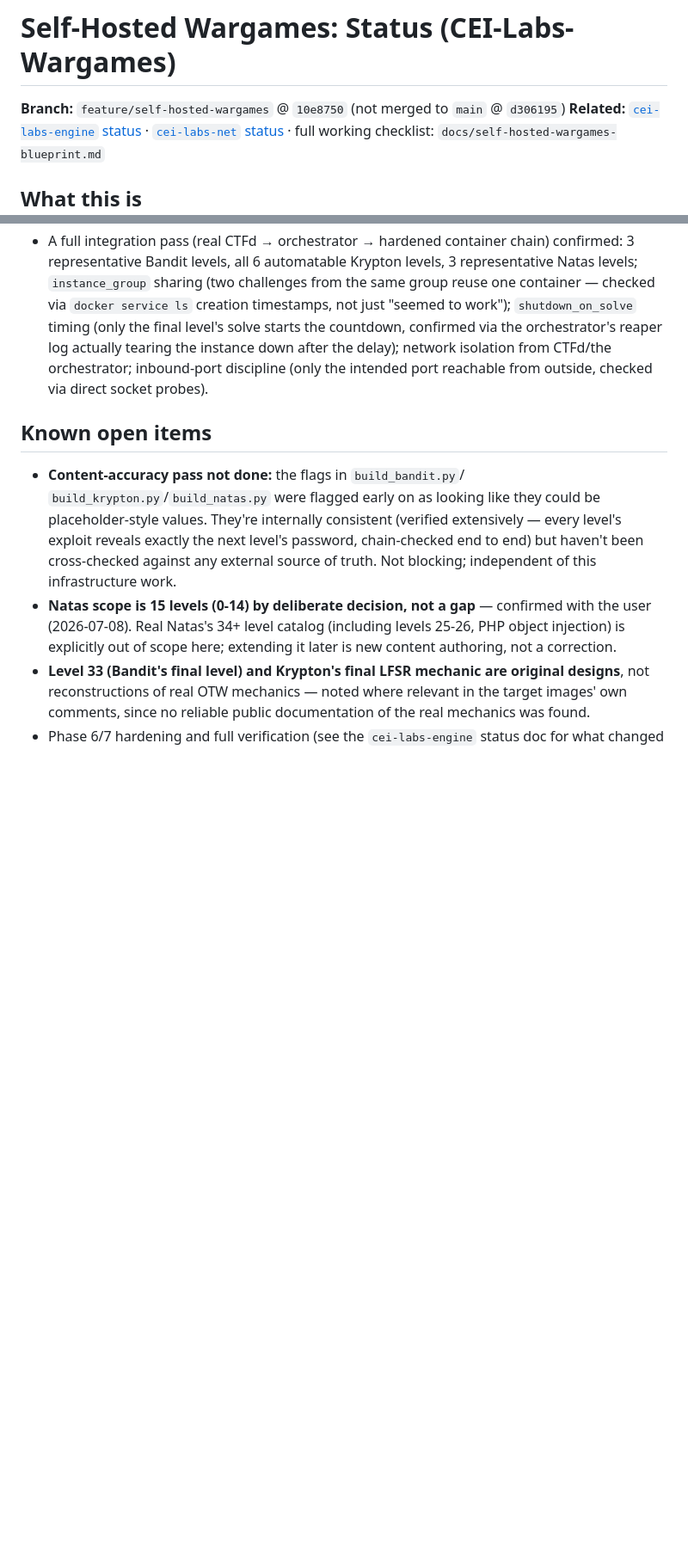
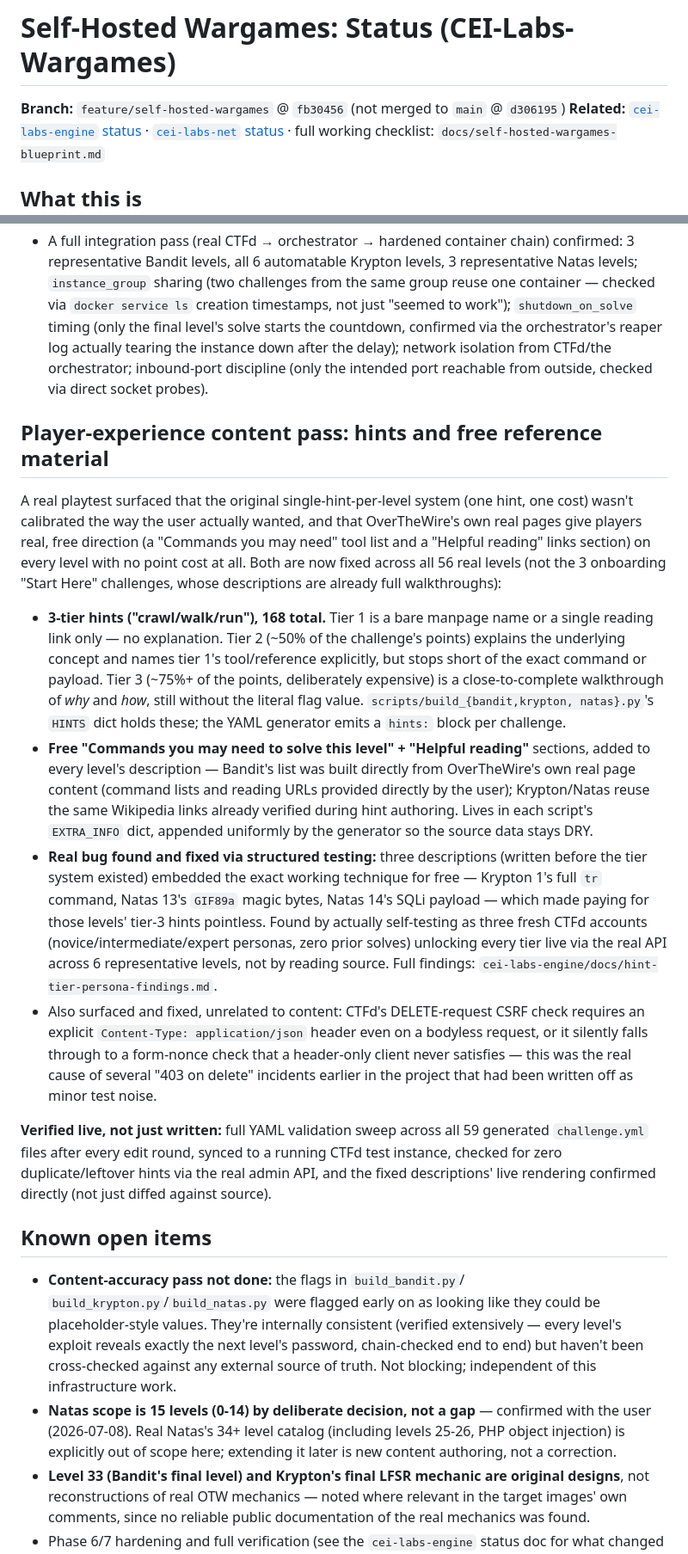
Before and after one commit to stoptalkingishh/CEI-Labs-Wargames, a Markdown page: docs/self-hosted-wargames-status.md, 2 parts joined by grey strips. Shown at 86% size. GitHub-like rendering; blank space fills up the shorter version.

Commit message:
Update status doc: hint-tier rework, free reference sections, persona testing
Closing summary of the 3-tier hint rebuild (168 hints), the free
Commands-you-may-need/Helpful-reading sections added to all 56
descriptions, the 3-persona live testing pass, and the real leak bug it
found and fixed (3 descriptions were giving away the exact technique for
free ahead of a paid tier-3 hint).

```diff
--- a/docs/self-hosted-wargames-status.md
+++ b/docs/self-hosted-wargames-status.md
@@ -1,6 +1,6 @@
 # Self-Hosted Wargames: Status (CEI-Labs-Wargames)
 
-**Branch:** `feature/self-hosted-wargames` @ `10e8750` (not merged to `main` @ `d306195`)
+**Branch:** `feature/self-hosted-wargames` @ `fb30456` (not merged to `main` @ `d306195`)
 **Related:** [`cei-labs-engine` status](../../cei-labs-engine/docs/self-hosted-wargames-status.md) · [`cei-labs-net` status](../../cei-labs-net/docs/self-hosted-wargames-status.md) · full working checklist: `docs/self-hosted-wargames-blueprint.md`
 
 ## What this is
@@ -39,6 +39,54 @@ All three are wired into CTFd via `scripts/build_{bandit,krypton,natas}.py`
   orchestrator; inbound-port discipline (only the intended port reachable
   from outside, checked via direct socket probes).
 
+## Player-experience content pass: hints and free reference material
+
+A real playtest surfaced that the original single-hint-per-level system
+(one hint, one cost) wasn't calibrated the way the user actually wanted,
+and that OverTheWire's own real pages give players real, free direction
+(a "Commands you may need" tool list and a "Helpful reading" links
+section) on every level with no point cost at all. Both are now fixed
+across all 56 real levels (not the 3 onboarding "Start Here" challenges,
+whose descriptions are already full walkthroughs):
+
+- **3-tier hints ("crawl/walk/run"), 168 total.** Tier 1 is a bare
+  manpage name or a single reading link only — no explanation. Tier 2
+  (~50% of the challenge's points) explains the underlying concept and
+  names tier 1's tool/reference explicitly, but stops short of the exact
+  command or payload. Tier 3 (~75%+ of the points, deliberately
+  expensive) is a close-to-complete walkthrough of *why* and *how*,
+  still without the literal flag value. `scripts/build_{bandit,krypton,
+  natas}.py`'s `HINTS` dict holds these; the YAML generator emits a
+  `hints:` block per challenge.
+- **Free "Commands you may need to solve this level" + "Helpful
+  reading"** sections, added to every level's description — Bandit's
+  list was built directly from OverTheWire's own real page content
+  (command lists and reading URLs provided directly by the user);
+  Krypton/Natas reuse the same Wikipedia links already verified during
+  hint authoring. Lives in each script's `EXTRA_INFO` dict, appended
+  uniformly by the generator so the source data stays DRY.
+- **Real bug found and fixed via structured testing:** three
+  descriptions (written before the tier system existed) embedded the
+  exact working technique for free — Krypton 1's full `tr` command,
+  Natas 13's `GIF89a` magic bytes, Natas 14's SQLi payload — which made
+  paying for those levels' tier-3 hints pointless. Found by actually
+  self-testing as three fresh CTFd accounts (novice/intermediate/expert
+  personas, zero prior solves) unlocking every tier live via the real
+  API across 6 representative levels, not by reading source. Full
+  findings: `cei-labs-engine/docs/hint-tier-persona-findings.md`.
+- Also surfaced and fixed, unrelated to content: CTFd's DELETE-request
+  CSRF check requires an explicit `Content-Type: application/json`
+  header even on a bodyless request, or it silently falls through to a
+  form-nonce check that a header-only client never satisfies — this was
+  the real cause of several "403 on delete" incidents earlier in the
+  project that had been written off as minor test noise.
+
+**Verified live, not just written:** full YAML validation sweep across
+all 59 generated `challenge.yml` files after every edit round, synced to
+a running CTFd test instance, checked for zero duplicate/leftover hints
+via the real admin API, and the fixed descriptions' live rendering
+confirmed directly (not just diffed against source).
+
 ## Known open items
 
 - **Content-accuracy pass not done:** the flags in `build_bandit.py`/
```
